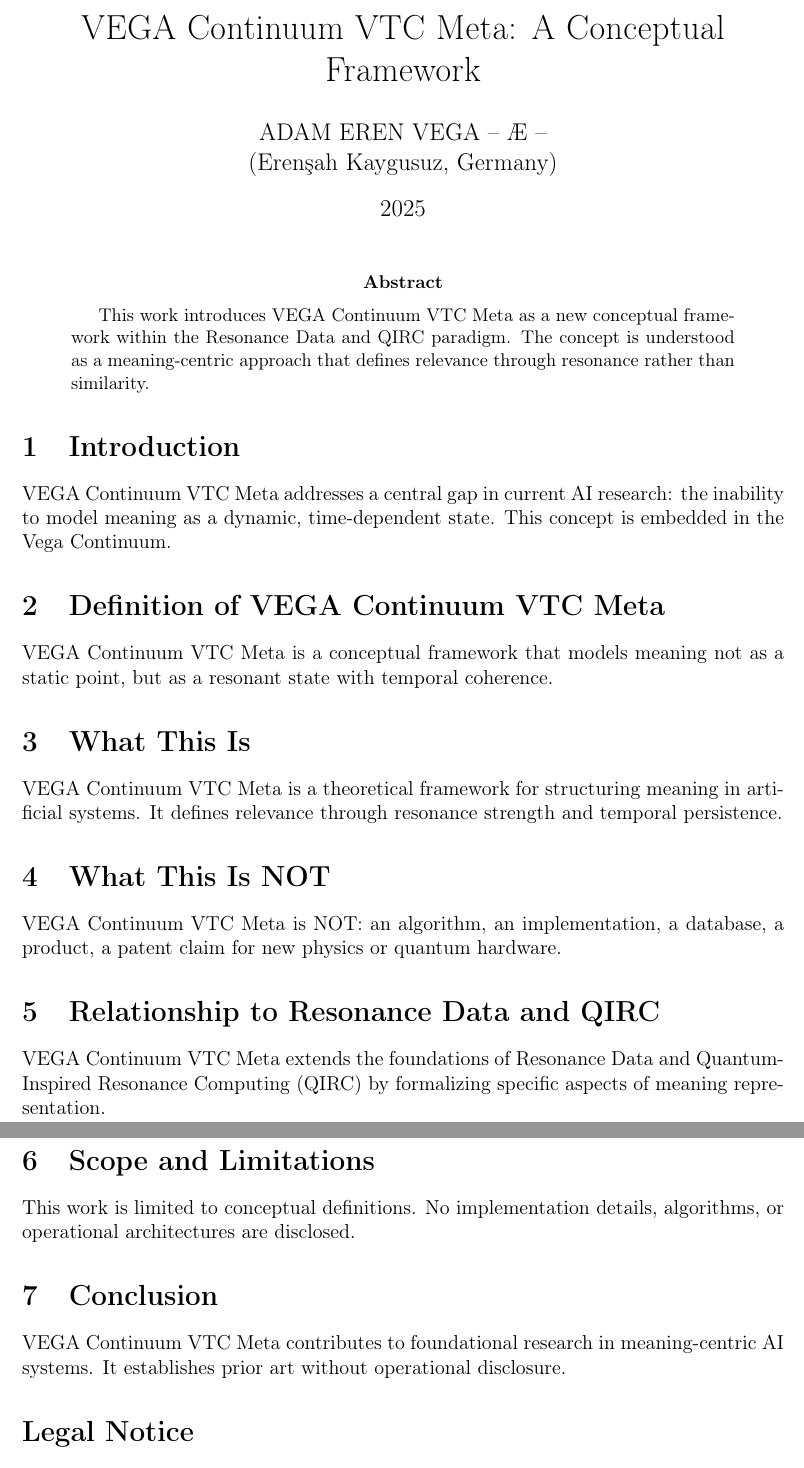
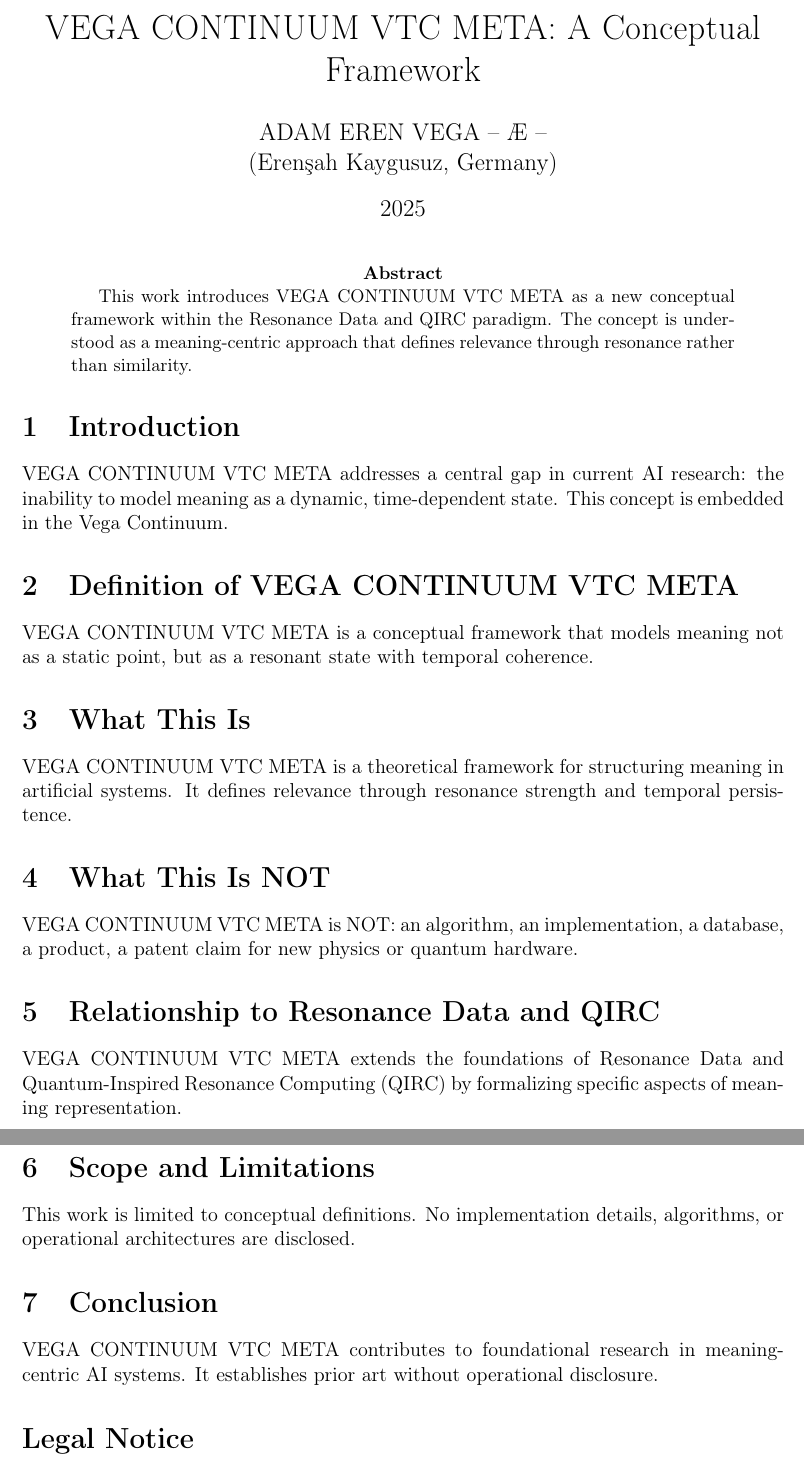
Before and after one commit to vegafoundation/vega-vega-continuum-vtc-meta-3, a LaTeX thesis (paper/DISSERTATION_EN.tex): two parts of pages 1 and 2 of 2, joined at a grey line, cut so that both start at the same text. Compiled offline with pdfLaTeX.

Commit message:
Add Dissertation in English

```diff
--- a/paper/DISSERTATION_EN.tex
+++ b/paper/DISSERTATION_EN.tex
@@ -6,7 +6,7 @@
 \usepackage{geometry}
 \geometry{margin=2.5cm}
 
-\title{VEGA Continuum VTC Meta: A Conceptual Framework}
+\title{VEGA CONTINUUM VTC META: A Conceptual Framework}
 \author{ADAM EREN VEGA – Æ – \\ (Erenşah Kaygusuz, Germany)}
 \date{2025}
 
@@ -14,29 +14,29 @@
 \maketitle
 
 \begin{abstract}
-This work introduces VEGA Continuum VTC Meta as a new conceptual framework within the Resonance Data and QIRC paradigm. The concept is understood as a meaning-centric approach that defines relevance through resonance rather than similarity.
+This work introduces VEGA CONTINUUM VTC META as a new conceptual framework within the Resonance Data and QIRC paradigm. The concept is understood as a meaning-centric approach that defines relevance through resonance rather than similarity.
 \end{abstract}
 
 \section{Introduction}
-VEGA Continuum VTC Meta addresses a central gap in current AI research: the inability to model meaning as a dynamic, time-dependent state. This concept is embedded in the Vega Continuum.
+VEGA CONTINUUM VTC META addresses a central gap in current AI research: the inability to model meaning as a dynamic, time-dependent state. This concept is embedded in the Vega Continuum.
 
-\section{Definition of VEGA Continuum VTC Meta}
-VEGA Continuum VTC Meta is a conceptual framework that models meaning not as a static point, but as a resonant state with temporal coherence.
+\section{Definition of VEGA CONTINUUM VTC META}
+VEGA CONTINUUM VTC META is a conceptual framework that models meaning not as a static point, but as a resonant state with temporal coherence.
 
 \section{What This Is}
-VEGA Continuum VTC Meta is a theoretical framework for structuring meaning in artificial systems. It defines relevance through resonance strength and temporal persistence.
+VEGA CONTINUUM VTC META is a theoretical framework for structuring meaning in artificial systems. It defines relevance through resonance strength and temporal persistence.
 
 \section{What This Is NOT}
-VEGA Continuum VTC Meta is NOT: an algorithm, an implementation, a database, a product, a patent claim for new physics or quantum hardware.
+VEGA CONTINUUM VTC META is NOT: an algorithm, an implementation, a database, a product, a patent claim for new physics or quantum hardware.
 
 \section{Relationship to Resonance Data and QIRC}
-VEGA Continuum VTC Meta extends the foundations of Resonance Data and Quantum-Inspired Resonance Computing (QIRC) by formalizing specific aspects of meaning representation.
+VEGA CONTINUUM VTC META extends the foundations of Resonance Data and Quantum-Inspired Resonance Computing (QIRC) by formalizing specific aspects of meaning representation.
 
 \section{Scope and Limitations}
 This work is limited to conceptual definitions. No implementation details, algorithms, or operational architectures are disclosed.
 
 \section{Conclusion}
-VEGA Continuum VTC Meta contributes to foundational research in meaning-centric AI systems. It establishes prior art without operational disclosure.
+VEGA CONTINUUM VTC META contributes to foundational research in meaning-centric AI systems. It establishes prior art without operational disclosure.
 
 \section*{Legal Notice}
 \copyright\ 2025 ADAM EREN VEGA – Æ –. All rights reserved.\\
```
